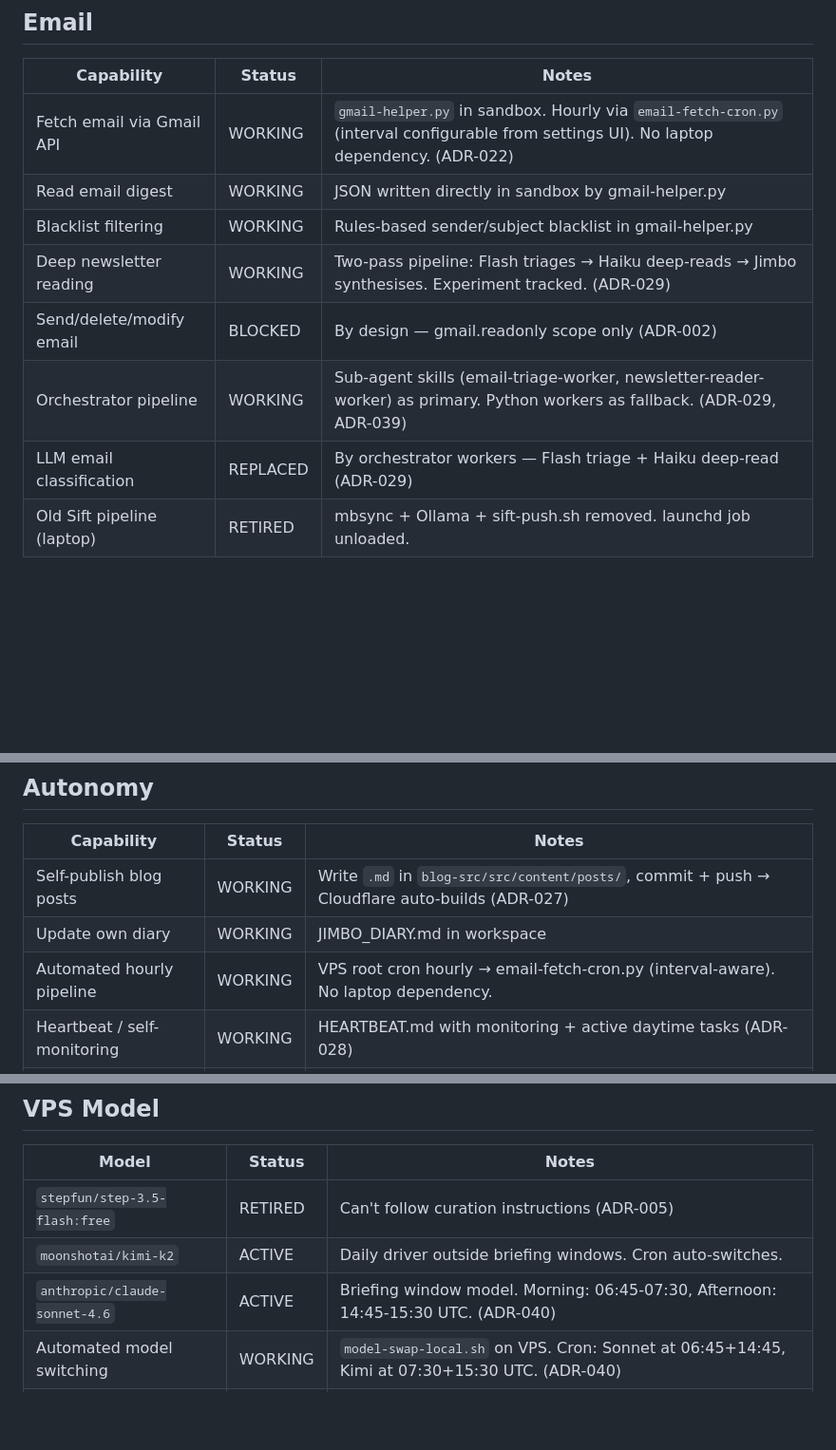
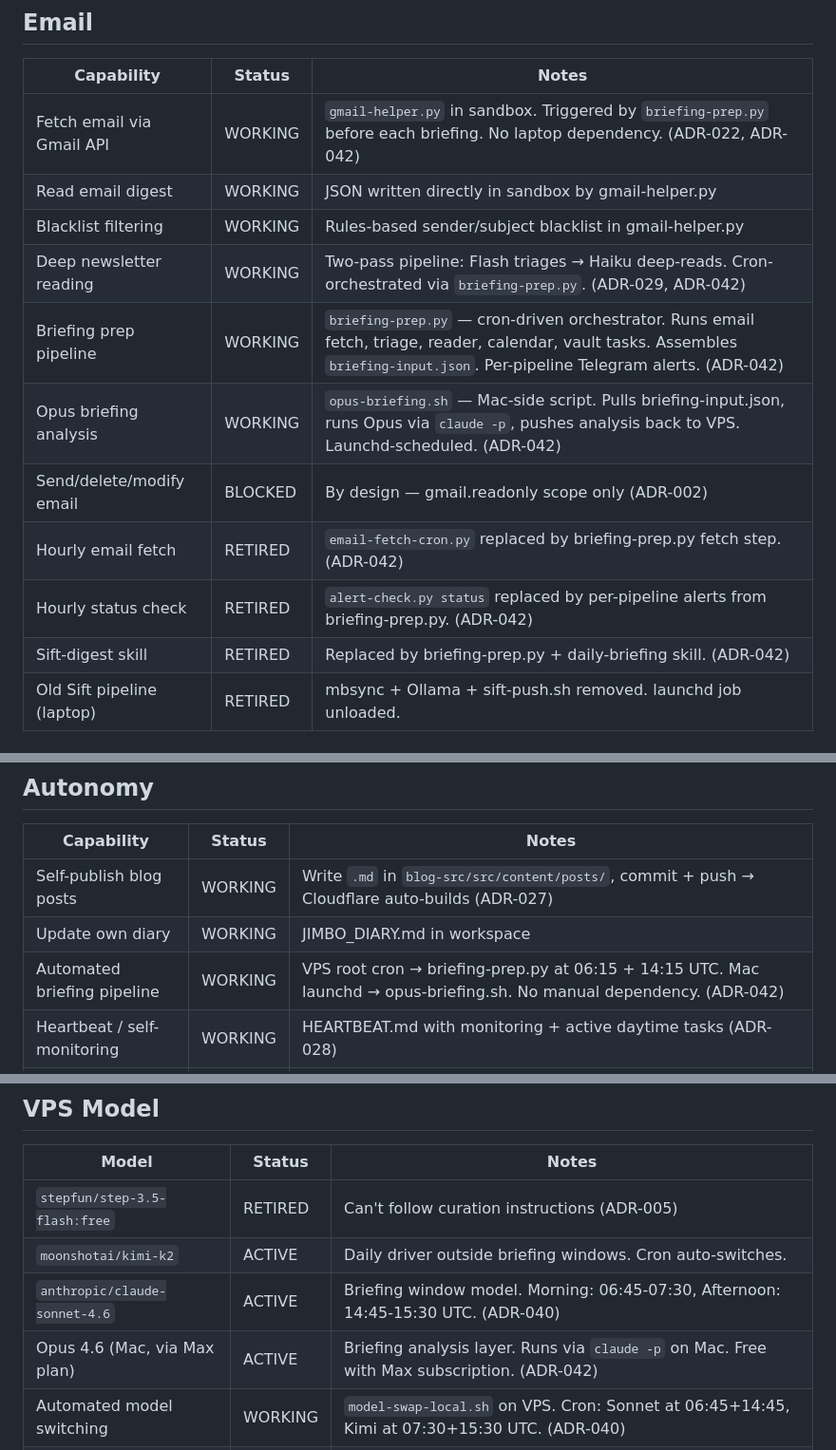
Before and after one commit to marvinbarretto/openclaw, a Markdown page: CAPABILITIES.md, 3 parts joined by grey strips. Shown at 95% size. Rendered like a GitHub page; blank space fills up the shorter version.

```diff
--- a/CAPABILITIES.md
+++ b/CAPABILITIES.md
@@ -49,13 +53,16 @@ Quick reference for what Jimbo can and can't do. Updated as capabilities change.
 
 | Capability | Status | Notes |
 |---|---|---|
-| Fetch email via Gmail API | WORKING | `gmail-helper.py` in sandbox. Hourly via `email-fetch-cron.py` (interval configurable from settings UI). No laptop dependency. (ADR-022) |
+| Fetch email via Gmail API | WORKING | `gmail-helper.py` in sandbox. Triggered by `briefing-prep.py` before each briefing. No laptop dependency. (ADR-022, ADR-042) |
 | Read email digest | WORKING | JSON written directly in sandbox by gmail-helper.py |
 | Blacklist filtering | WORKING | Rules-based sender/subject blacklist in gmail-helper.py |
-| Deep newsletter reading | WORKING | Two-pass pipeline: Flash triages → Haiku deep-reads → Jimbo synthesises. Experiment tracked. (ADR-029) |
+| Deep newsletter reading | WORKING | Two-pass pipeline: Flash triages → Haiku deep-reads. Cron-orchestrated via `briefing-prep.py`. (ADR-029, ADR-042) |
+| Briefing prep pipeline | WORKING | `briefing-prep.py` — cron-driven orchestrator. Runs email fetch, triage, reader, calendar, vault tasks. Assembles `briefing-input.json`. Per-pipeline Telegram alerts. (ADR-042) |
+| Opus briefing analysis | WORKING | `opus-briefing.sh` — Mac-side script. Pulls briefing-input.json, runs Opus via `claude -p`, pushes analysis back to VPS. Launchd-scheduled. (ADR-042) |
 | Send/delete/modify email | BLOCKED | By design — gmail.readonly scope only (ADR-002) |
-| Orchestrator pipeline | WORKING | Sub-agent skills (email-triage-worker, newsletter-reader-worker) as primary. Python workers as fallback. (ADR-029, ADR-039) |
-| LLM email classification | REPLACED | By orchestrator workers — Flash triage + Haiku deep-read (ADR-029) |
+| Hourly email fetch | RETIRED | `email-fetch-cron.py` replaced by briefing-prep.py fetch step. (ADR-042) |
+| Hourly status check | RETIRED | `alert-check.py status` replaced by per-pipeline alerts from briefing-prep.py. (ADR-042) |
+| Sift-digest skill | RETIRED | Replaced by briefing-prep.py + daily-briefing skill. (ADR-042) |
 | Old Sift pipeline (laptop) | RETIRED | mbsync + Ollama + sift-push.sh removed. launchd job unloaded. |
 
 ## Notes Vault
@@ -101,7 +108,7 @@ Quick reference for what Jimbo can and can't do. Updated as capabilities change.
 |---|---|---|
 | Self-publish blog posts | WORKING | Write `.md` in `blog-src/src/content/posts/`, commit + push → Cloudflare auto-builds (ADR-027) |
 | Update own diary | WORKING | JIMBO_DIARY.md in workspace |
-| Automated hourly pipeline | WORKING | VPS root cron hourly → email-fetch-cron.py (interval-aware). No laptop dependency. |
+| Automated briefing pipeline | WORKING | VPS root cron → briefing-prep.py at 06:15 + 14:15 UTC. Mac launchd → opus-briefing.sh. No manual dependency. (ADR-042) |
 | Heartbeat / self-monitoring | WORKING | HEARTBEAT.md with monitoring + active daytime tasks (ADR-028) |
 | Proactive day planning | READY | Suggests activities for free gaps, morning negotiation, heartbeat nudges (ADR-019) |
 | Install packages (npm/pip) | WORKING | Fixed 2026-02-20 (ADR-016). npm install works; pip needs venv in /workspace |
@@ -113,6 +120,7 @@ Quick reference for what Jimbo can and can't do. Updated as capabilities change.
 | `stepfun/step-3.5-flash:free` | RETIRED | Can't follow curation instructions (ADR-005) |
 | `moonshotai/kimi-k2` | ACTIVE | Daily driver outside briefing windows. Cron auto-switches. |
 | `anthropic/claude-sonnet-4.6` | ACTIVE | Briefing window model. Morning: 06:45-07:30, Afternoon: 14:45-15:30 UTC. (ADR-040) |
+| Opus 4.6 (Mac, via Max plan) | ACTIVE | Briefing analysis layer. Runs via `claude -p` on Mac. Free with Max subscription. (ADR-042) |
 | Automated model switching | WORKING | `model-swap-local.sh` on VPS. Cron: Sonnet at 06:45+14:45, Kimi at 07:30+15:30 UTC. (ADR-040) |
 | Experiment tracking | WORKING | `experiment-tracker.py` — logs worker runs, config hashes, conductor ratings. (ADR-029) |
 
```
Also changed, not shown: other parts of CAPABILITIES.md (+14 -8 lines).
